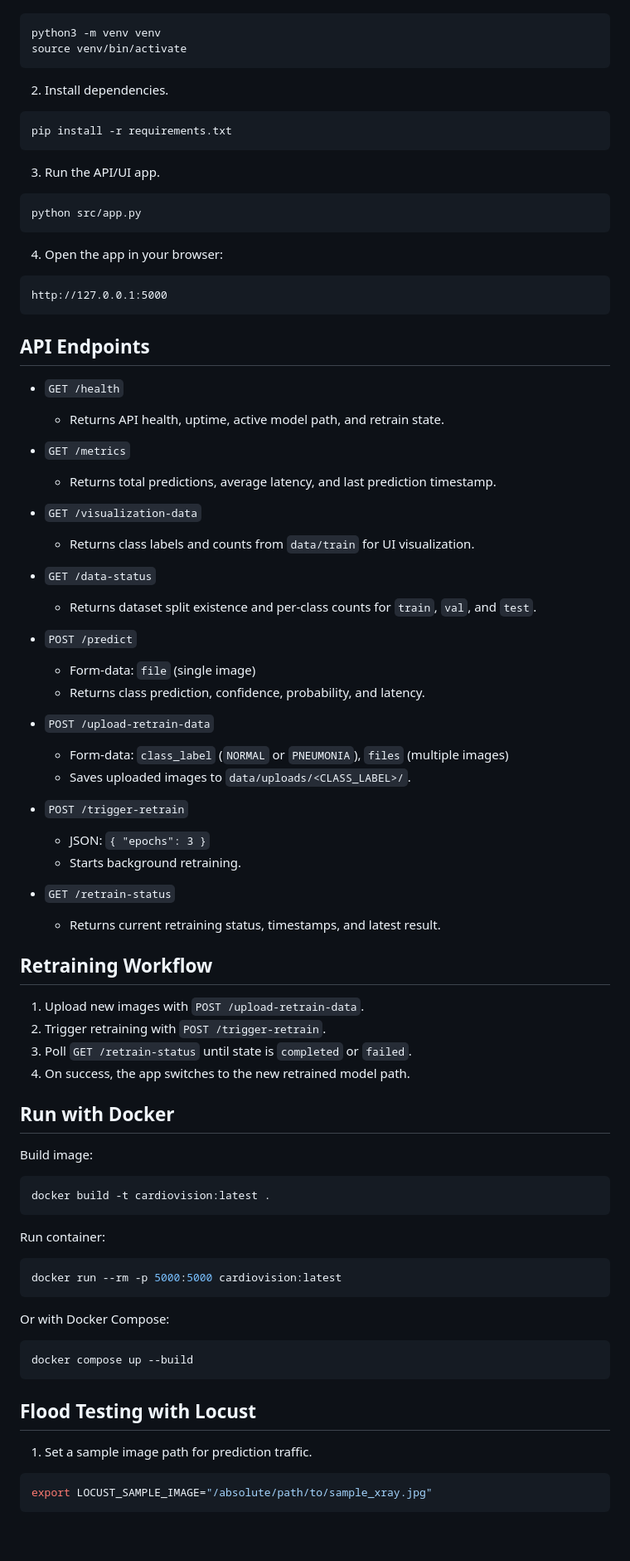
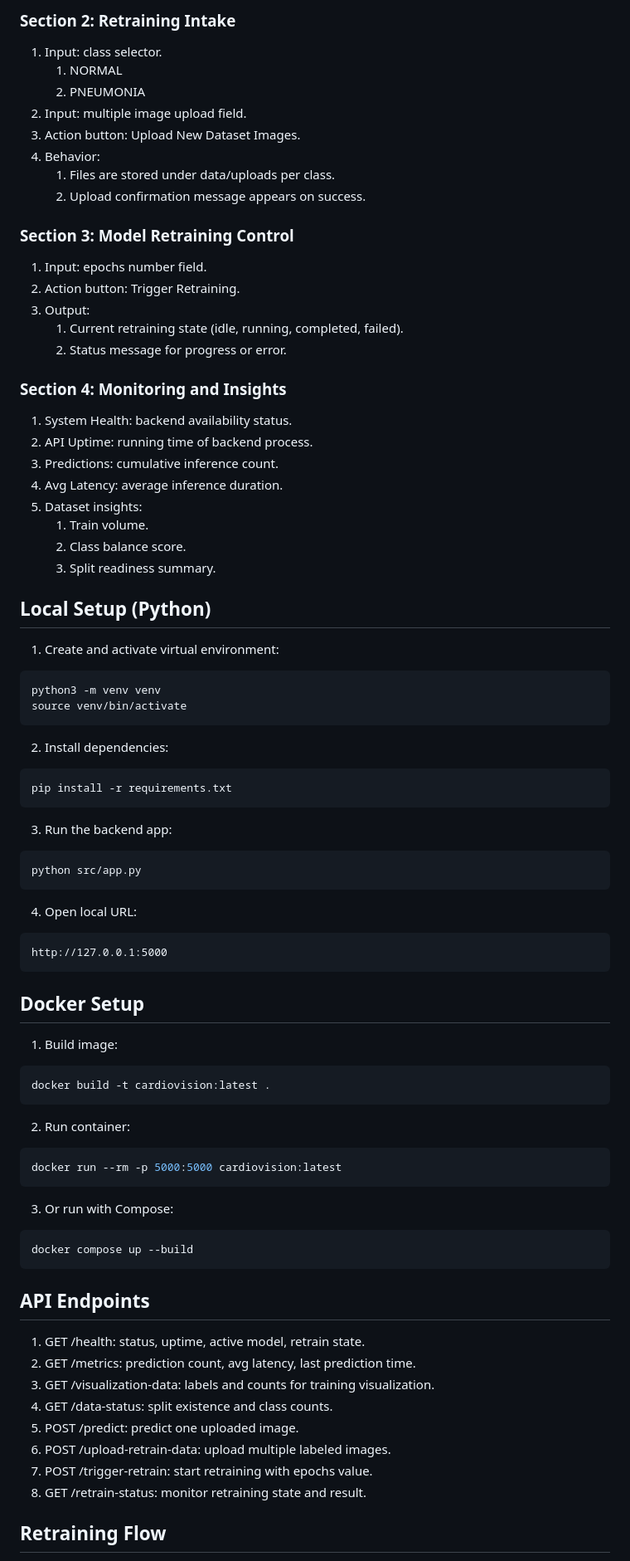
Before and after one commit to Miranics/CardioVision, a Markdown page: README.md, the part around one of its changes. Shown at 83% size. Rendered like a GitHub page; blank space fills up the shorter version.

Commit message:
docs: polish README with explicit assessor and usage instructions

````diff
--- a/README.md
+++ b/README.md
@@ -42,88 +81,90 @@ CardioVision/
+### Section 2: Retraining Intake
+
+1. Input: class selector.
+	1. NORMAL
+	2. PNEUMONIA
+2. Input: multiple image upload field.
+3. Action button: Upload New Dataset Images.
+4. Behavior:
+	1. Files are stored under data/uploads per class.
+	2. Upload confirmation message appears on success.
+
+### Section 3: Model Retraining Control
+
+1. Input: epochs number field.
+2. Action button: Trigger Retraining.
+3. Output:
+	1. Current retraining state (idle, running, completed, failed).
+	2. Status message for progress or error.
+
+### Section 4: Monitoring and Insights
+
+1. System Health: backend availability status.
+2. API Uptime: running time of backend process.
+3. Predictions: cumulative inference count.
+4. Avg Latency: average inference duration.
+5. Dataset insights:
+	1. Train volume.
+	2. Class balance score.
+	3. Split readiness summary.
+
+## Local Setup (Python)
+
+1. Create and activate virtual environment:
 
 ```bash
 python3 -m venv venv
 source venv/bin/activate
 ```
 
-2. Install dependencies.
+2. Install dependencies:
 
 ```bash
 pip install -r requirements.txt
 ```
 
-3. Run the API/UI app.
+3. Run the backend app:
 
 ```bash
 python src/app.py
 ```
 
-4. Open the app in your browser:
+4. Open local URL:
 
 ```text
 http://127.0.0.1:5000
 ```
 
-## API Endpoints
+## Docker Setup
 
-- `GET /health`
-	- Returns API health, uptime, active model path, and retrain state.
-
-- `GET /metrics`
-	- Returns total predictions, average latency, and last prediction timestamp.
-
-- `GET /visualization-data`
-	- Returns class labels and counts from `data/train` for UI visualization.
-
-- `GET /data-status`
-	- Returns dataset split existence and per-class counts for `train`, `val`, and `test`.
-
-- `POST /predict`
-	- Form-data: `file` (single image)
-	- Returns class prediction, confidence, probability, and latency.
-
-- `POST /upload-retrain-data`
-	- Form-data: `class_label` (`NORMAL` or `PNEUMONIA`), `files` (multiple images)
-	- Saves uploaded images to `data/uploads/<CLASS_LABEL>/`.
-
-- `POST /trigger-retrain`
-	- JSON: `{ "epochs": 3 }`
-	- Starts background retraining.
-
-- `GET /retrain-status`
-	- Returns current retraining status, timestamps, and latest result.
-
-## Retraining Workflow
-
-1. Upload new images with `POST /upload-retrain-data`.
-2. Trigger retraining with `POST /trigger-retrain`.
-3. Poll `GET /retrain-status` until state is `completed` or `failed`.
-4. On success, the app switches to the new retrained model path.
-
-## Run with Docker
-
-Build image:
+1. Build image:
 
 ```bash
 docker build -t cardiovision:latest .
 ```
 
-Run container:
+2. Run container:
 
 ```bash
 docker run --rm -p 5000:5000 cardiovision:latest
 ```
 
-Or with Docker Compose:
+3. Or run with Compose:
 
 ```bash
 docker compose up --build
 ```
 
-## Flood Testing with Locust
+## API Endpoints
 
-1. Set a sample image path for prediction traffic.
+1. GET /health: status, uptime, active model, retrain state.
+2. GET /metrics: prediction count, avg latency, last prediction time.
+3. GET /visualization-data: labels and counts for training visualization.
+4. GET /data-status: split existence and class counts.
+5. POST /predict: predict one uploaded image.
+6. POST /upload-retrain-data: upload multiple labeled images.
+7. POST /trigger-retrain: start retraining with epochs value.
+8. GET /retrain-status: monitor retraining state and result.
 
-```bash
-export LOCUST_SAMPLE_IMAGE="/absolute/path/to/sample_xray.jpg"
-```
+## Retraining Flow
 
````
Also changed, not shown: other parts of README.md (+99 -66 lines).
